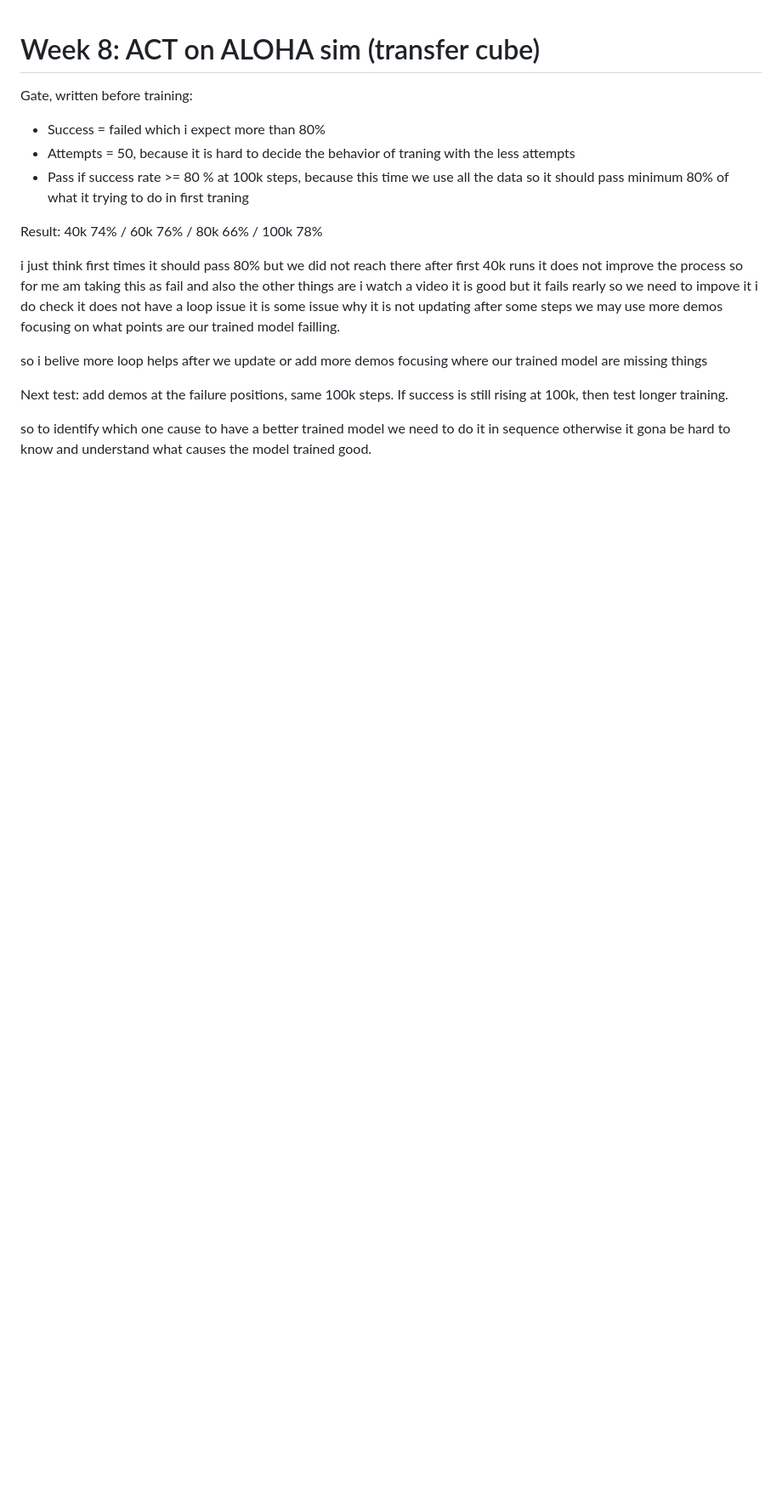
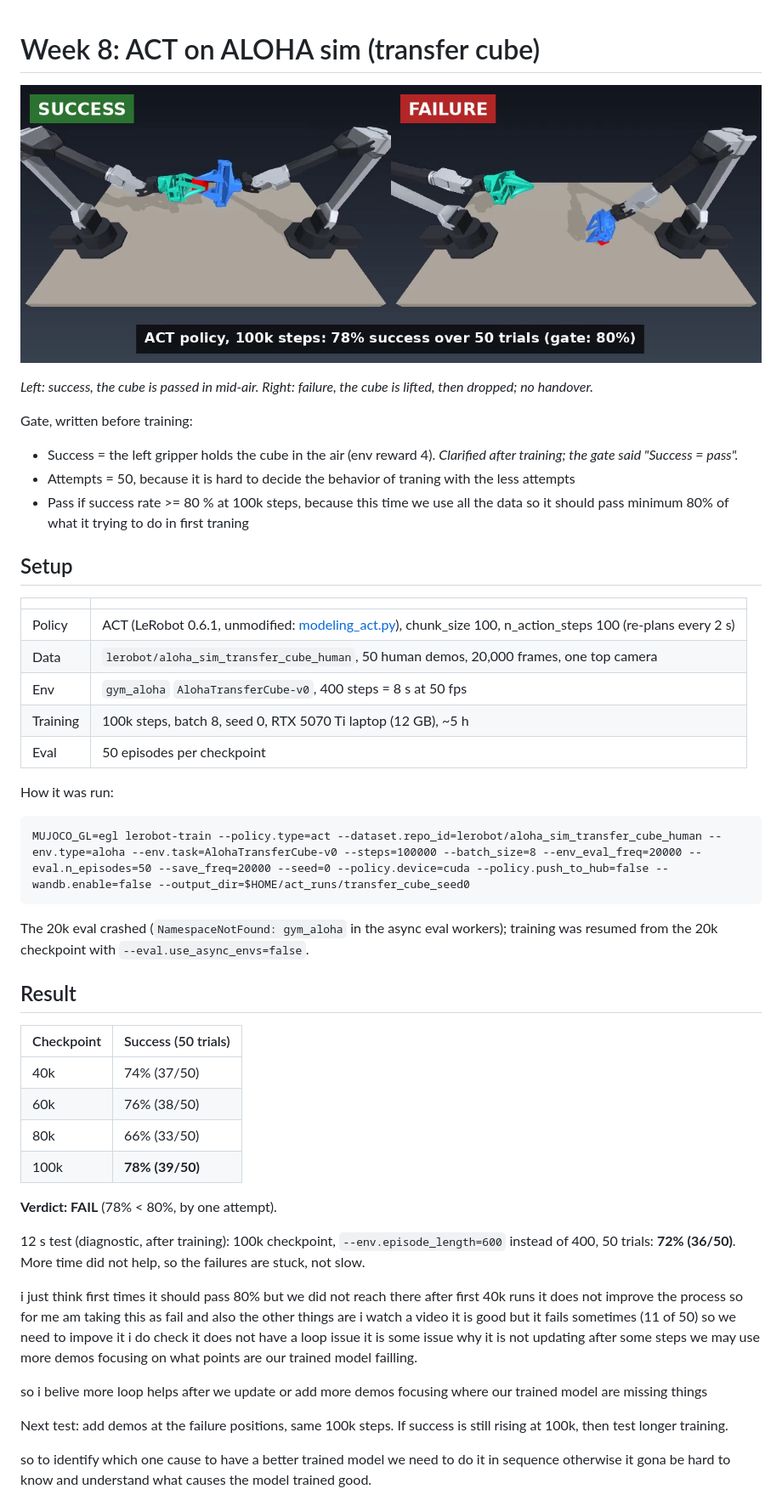
Before and after one commit to welidemezene/grasping-twin, a Markdown page: week8/README.md, the part around one of its changes. Shown at 85% size. Rendered like a GitHub page; pictures changed too: week8/media/success_vs_failure_6s.png (added); blank space fills up the shorter version.

````diff
--- a/week8/README.md
+++ b/week8/README.md
@@ -1,13 +1,46 @@
 # Week 8: ACT on ALOHA sim (transfer cube)
 
+![Success (left) vs failure (right) at 6 s](media/success_vs_failure_6s.png)
+
+*Left: success, the cube is passed in mid-air. Right: failure, the cube is lifted, then dropped; no handover.*
+
 Gate, written before training:
-- Success = failed which i expect more than 80%
+- Success = the left gripper holds the cube in the air (env reward 4). *Clarified after training; the gate said "Success = pass".*
 - Attempts = 50, because it is hard to decide the behavior of traning with the less attempts
 - Pass if success rate >= 80 % at 100k steps, because this time we use all the data so it should pass minimum 80% of what it trying to do in first traning
 
-Result: 40k 74% / 60k 76% / 80k 66% / 100k 78%
+## Setup
 
-i just think first times it should pass 80% but we did not reach there after first 40k runs it does not improve the process so for me am taking this as fail and also the other things are i watch a video it is good but it fails rearly so we need to impove it i do check it does not have a loop issue it is some issue why it is not updating after some steps we may use more demos focusing on what points are our trained model failling.
+| | |
+|---|---|
+| Policy | ACT (LeRobot 0.6.1, unmodified: [modeling_act.py](https://github.com/huggingface/lerobot/blob/v0.6.1/src/lerobot/policies/act/modeling_act.py)), chunk_size 100, n_action_steps 100 (re-plans every 2 s) |
+| Data | `lerobot/aloha_sim_transfer_cube_human`, 50 human demos, 20,000 frames, one top camera |
+| Env | `gym_aloha` `AlohaTransferCube-v0`, 400 steps = 8 s at 50 fps |
+| Training | 100k steps, batch 8, seed 0, RTX 5070 Ti laptop (12 GB), ~5 h |
+| Eval | 50 episodes per checkpoint |
+
+How it was run:
+
+```
+MUJOCO_GL=egl lerobot-train --policy.type=act --dataset.repo_id=lerobot/aloha_sim_transfer_cube_human --env.type=aloha --env.task=AlohaTransferCube-v0 --steps=100000 --batch_size=8 --env_eval_freq=20000 --eval.n_episodes=50 --save_freq=20000 --seed=0 --policy.device=cuda --policy.push_to_hub=false --wandb.enable=false --output_dir=$HOME/act_runs/transfer_cube_seed0
+```
+
+The 20k eval crashed (`NamespaceNotFound: gym_aloha` in the async eval workers); training was resumed from the 20k checkpoint with `--eval.use_async_envs=false`.
+
+## Result
+
+| Checkpoint | Success (50 trials) |
+|---|---|
+| 40k | 74% (37/50) |
+| 60k | 76% (38/50) |
+| 80k | 66% (33/50) |
+| 100k | **78% (39/50)** |
+
+**Verdict: FAIL** (78% < 80%, by one attempt).
+
+12 s test (diagnostic, after training): 100k checkpoint, `--env.episode_length=600` instead of 400, 50 trials: **72% (36/50)**. More time did not help, so the failures are stuck, not slow.
+
+i just think first times it should pass 80% but we did not reach there after first 40k runs it does not improve the process so for me am taking this as fail and also the other things are i watch a video it is good but it fails sometimes (11 of 50) so we need to impove it i do check it does not have a loop issue it is some issue why it is not updating after some steps we may use more demos focusing on what points are our trained model failling.
 
 so i belive more loop helps after we update or add more demos focusing where our trained model are missing things
 
````
Also changed, not shown: other parts of week8/README.md (+8 -0 lines), 1 other file.
